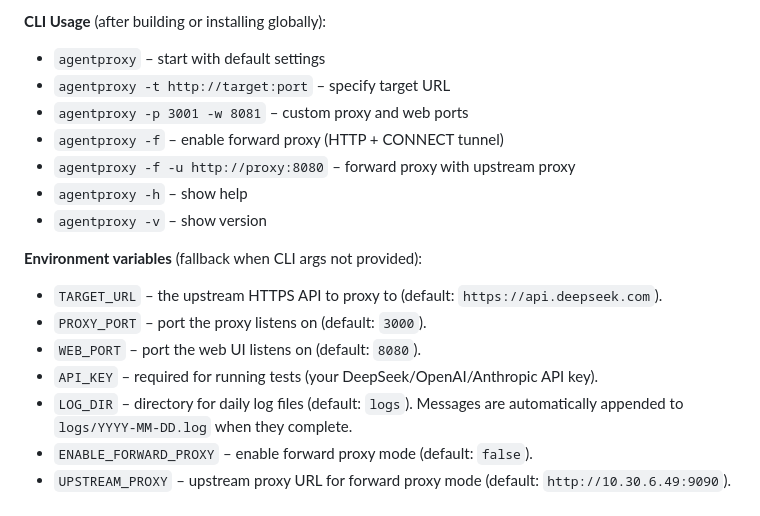
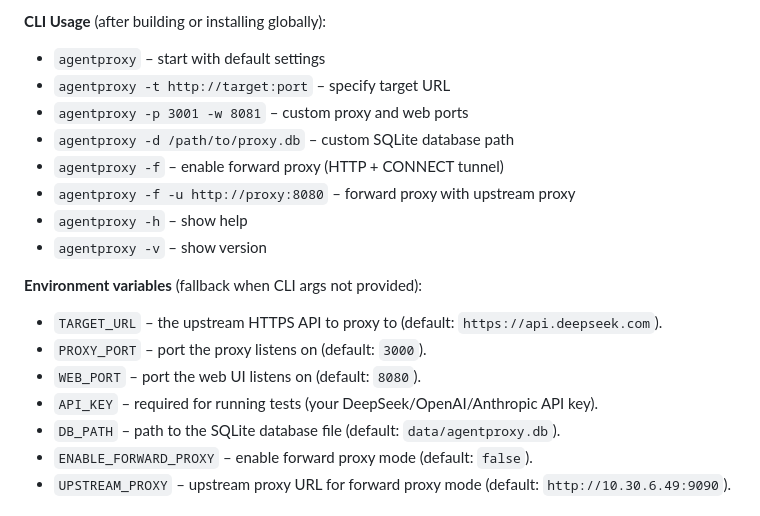
Before and after one commit to smartdu/agentproxy, a Markdown page: CLAUDE.md, the part around one of its changes. GitHub-like rendering.

```diff
--- a/CLAUDE.md
+++ b/CLAUDE.md
@@ -14,6 +14,7 @@ This file provides guidance to Claude Code (claude.ai/code) when working with co
 - `agentproxy` – start with default settings
 - `agentproxy -t http://target:port` – specify target URL
 - `agentproxy -p 3001 -w 8081` – custom proxy and web ports
+- `agentproxy -d /path/to/proxy.db` – custom SQLite database path
 - `agentproxy -f` – enable forward proxy (HTTP + CONNECT tunnel)
 - `agentproxy -f -u http://proxy:8080` – forward proxy with upstream proxy
 - `agentproxy -h` – show help
@@ -24,7 +25,7 @@ This file provides guidance to Claude Code (claude.ai/code) when working with co
 - `PROXY_PORT` – port the proxy listens on (default: `3000`).
 - `WEB_PORT` – port the web UI listens on (default: `8080`).
 - `API_KEY` – required for running tests (your DeepSeek/OpenAI/Anthropic API key).
-- `LOG_DIR` – directory for daily log files (default: `logs`). Messages are automatically appended to `logs/YYYY-MM-DD.log` when they complete.
+- `DB_PATH` – path to the SQLite database file (default: `data/agentproxy.db`).
 - `ENABLE_FORWARD_PROXY` – enable forward proxy mode (default: `false`).
 - `UPSTREAM_PROXY` – upstream proxy URL for forward proxy mode (default: `http://10.30.6.49:9090`).
 
```
Also changed, not shown: other parts of CLAUDE.md (+39 -20 lines).
